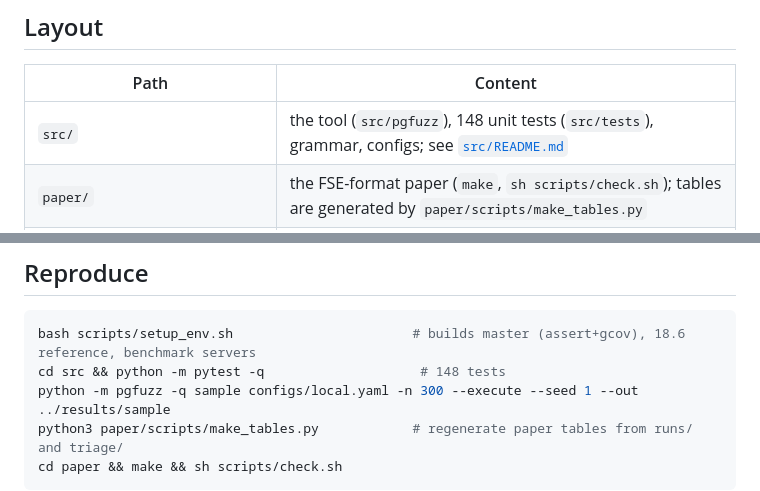
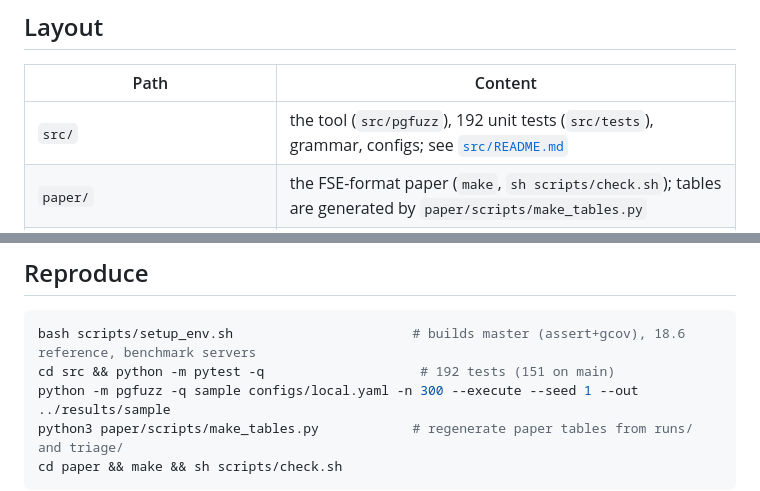
Before and after one commit to v28k/cs5187-term-project, a Markdown page: README.md, 2 parts joined by grey strips. GitHub-like rendering.

Commit message:
README: current test counts

````diff
--- a/README.md
+++ b/README.md
@@ -52,7 +52,7 @@ python -m pgfuzz ledger                                                 # precis
 
 | Path | Content |
 |---|---|
-| `src/` | the tool (`src/pgfuzz`), 148 unit tests (`src/tests`), grammar, configs; see [`src/README.md`](src/README.md) |
+| `src/` | the tool (`src/pgfuzz`), 192 unit tests (`src/tests`), grammar, configs; see [`src/README.md`](src/README.md) |
 | `paper/` | the FSE-format paper (`make`, `sh scripts/check.sh`); tables are generated by `paper/scripts/make_tables.py` |
 | `runs/memberA-rq3/`, `runs/memberB-rq1-llm/` | raw data of the RQ3 and RQ1/RQ2/RQ4 campaigns, reports, LLM ledger and driver |
 | `triage/verdicts.yaml` | verdict for every bug candidate (precision ledger; `pgfuzz precision`) |
@@ -64,7 +64,7 @@ python -m pgfuzz ledger                                                 # precis
 
 ```sh
 bash scripts/setup_env.sh                       # builds master (assert+gcov), 18.6 reference, benchmark servers
-cd src && python -m pytest -q                    # 148 tests
+cd src && python -m pytest -q                    # 192 tests (151 on main)
 python -m pgfuzz -q sample configs/local.yaml -n 300 --execute --seed 1 --out ../results/sample
 python3 paper/scripts/make_tables.py            # regenerate paper tables from runs/ and triage/
 cd paper && make && sh scripts/check.sh
````
